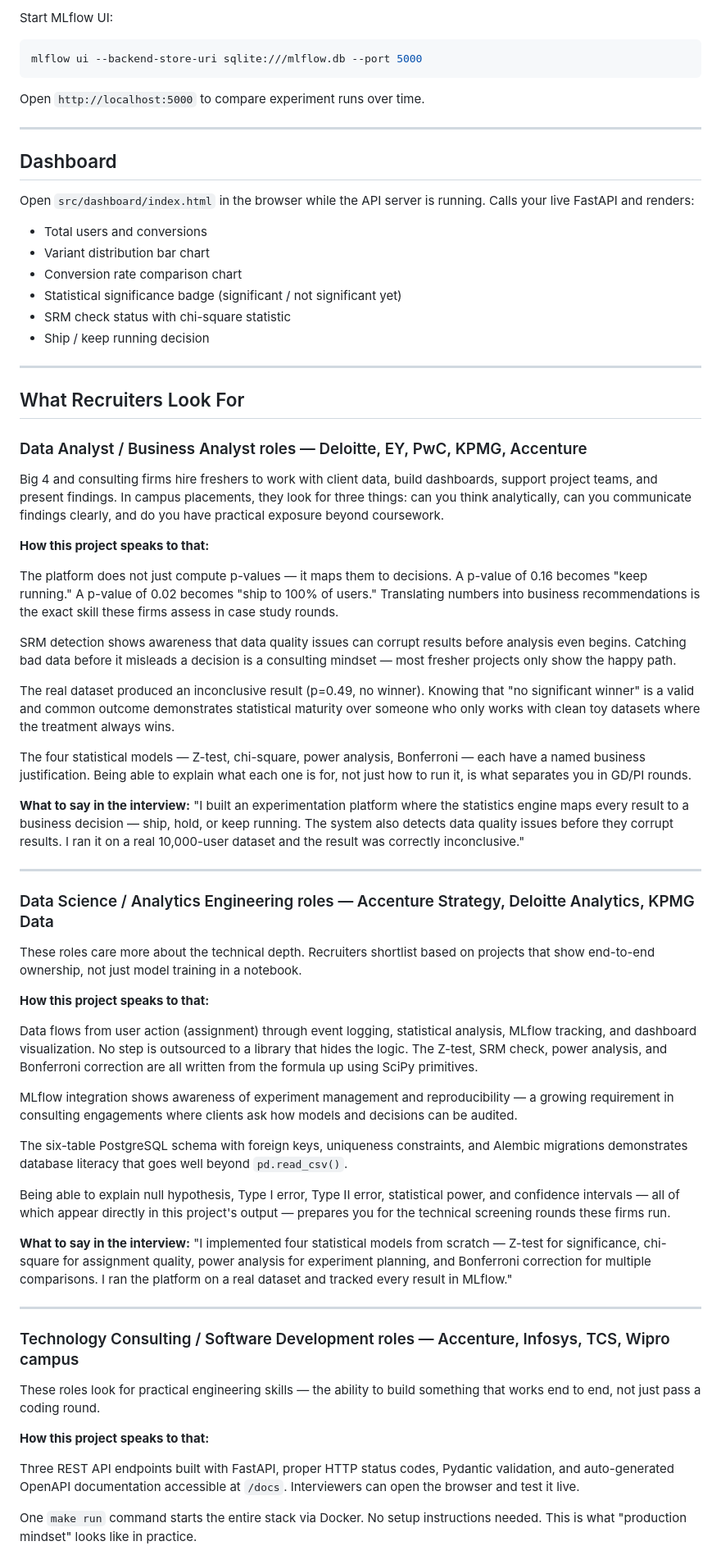
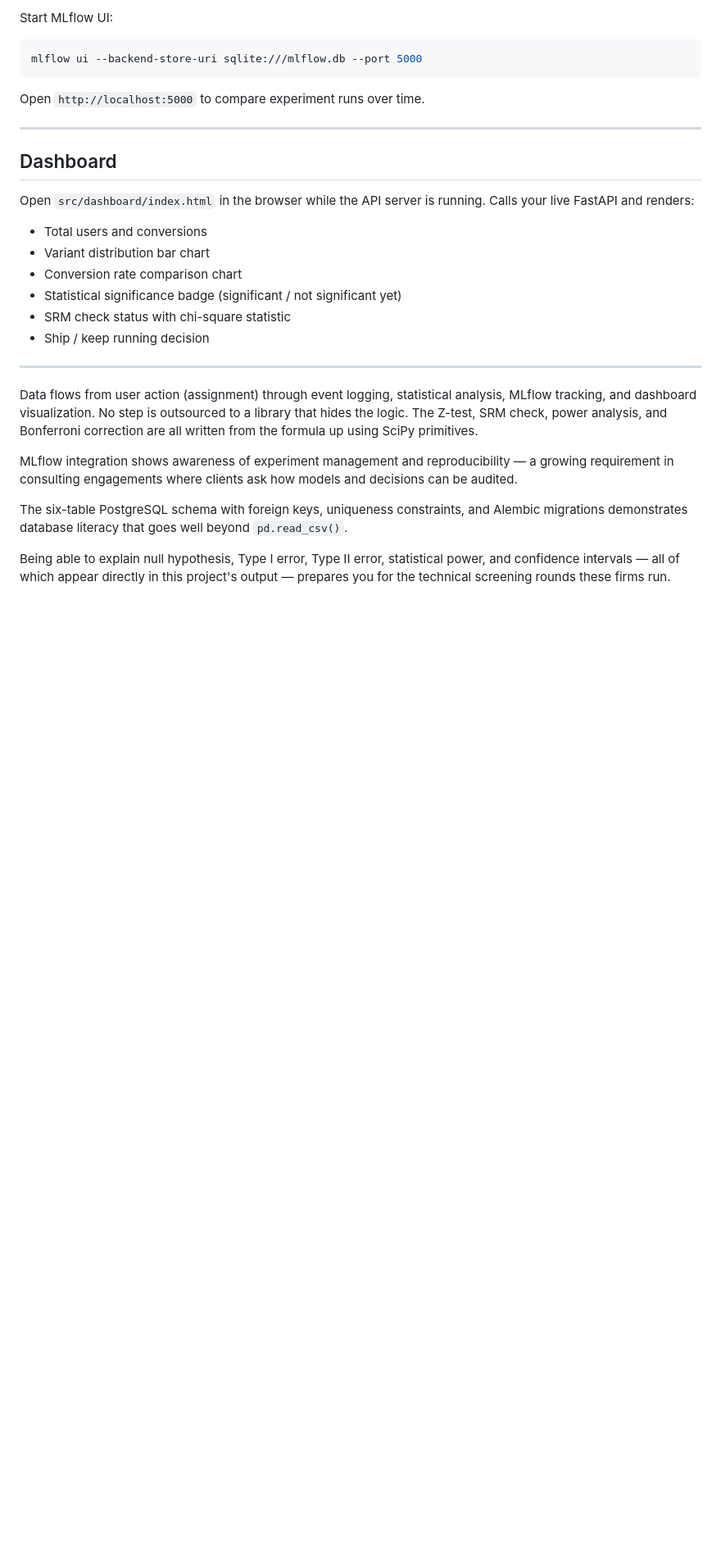
Before and after one commit to Adarsh2004ku/A-B--Testing-Platform, a Markdown page: README.md, the part around one of its changes. Shown at 82% size. Rendered like a GitHub page; blank space fills up the shorter version.

Commit message:
update readme
Removed sections detailing what recruiters look for in various roles, including Data Analyst, Data Science, and Technology Consulting positions. Updated the README to focus on key engineering decisions and project capabilities.

```diff
--- a/README.md
+++ b/README.md
@@ -354,31 +354,6 @@ Open `src/dashboard/index.html` in the browser while the API server is running.
 
 ---
 
-## What Recruiters Look For
-
-### Data Analyst / Business Analyst roles — Deloitte, EY, PwC, KPMG, Accenture
-
-Big 4 and consulting firms hire freshers to work with client data, build dashboards, support project teams, and present findings. In campus placements, they look for three things: can you think analytically, can you communicate findings clearly, and do you have practical exposure beyond coursework.
-
-**How this project speaks to that:**
-
-The platform does not just compute p-values — it maps them to decisions. A p-value of 0.16 becomes "keep running." A p-value of 0.02 becomes "ship to 100% of users." Translating numbers into business recommendations is the exact skill these firms assess in case study rounds.
-
-SRM detection shows awareness that data quality issues can corrupt results before analysis even begins. Catching bad data before it misleads a decision is a consulting mindset — most fresher projects only show the happy path.
-
-The real dataset produced an inconclusive result (p=0.49, no winner). Knowing that "no significant winner" is a valid and common outcome demonstrates statistical maturity over someone who only works with clean toy datasets where the treatment always wins.
-
-The four statistical models — Z-test, chi-square, power analysis, Bonferroni — each have a named business justification. Being able to explain what each one is for, not just how to run it, is what separates you in GD/PI rounds.
-
-**What to say in the interview:** "I built an experimentation platform where the statistics engine maps every result to a business decision — ship, hold, or keep running. The system also detects data quality issues before they corrupt results. I ran it on a real 10,000-user dataset and the result was correctly inconclusive."
-
----
-
-### Data Science / Analytics Engineering roles — Accenture Strategy, Deloitte Analytics, KPMG Data
-
-These roles care more about the technical depth. Recruiters shortlist based on projects that show end-to-end ownership, not just model training in a notebook.
-
-**How this project speaks to that:**
 
 Data flows from user action (assignment) through event logging, statistical analysis, MLflow tracking, and dashboard visualization. No step is outsourced to a library that hides the logic. The Z-test, SRM check, power analysis, and Bonferroni correction are all written from the formula up using SciPy primitives.
 
@@ -388,17 +363,3 @@ The six-table PostgreSQL schema with foreign keys, uniqueness constraints, and A
 
 Being able to explain null hypothesis, Type I error, Type II error, statistical power, and confidence intervals — all of which appear directly in this project's output — prepares you for the technical screening rounds these firms run.
 
-**What to say in the interview:** "I implemented four statistical models from scratch — Z-test for significance, chi-square for assignment quality, power analysis for experiment planning, and Bonferroni correction for multiple comparisons. I ran the platform on a real dataset and tracked every result in MLflow."
-
----
-
-### Technology Consulting / Software Development roles — Accenture, Infosys, TCS, Wipro campus
-
-These roles look for practical engineering skills — the ability to build something that works end to end, not just pass a coding round.
-
-**How this project speaks to that:**
-
-Three REST API endpoints built with FastAPI, proper HTTP status codes, Pydantic validation, and auto-generated OpenAPI documentation accessible at `/docs`. Interviewers can open the browser and test it live.
-
-One `make run` command starts the entire stack via Docker. No setup instructions needed. This is what "production mindset" looks like in practice.
-
```
Also changed, not shown: other parts of README.md (+0 -25 lines).
